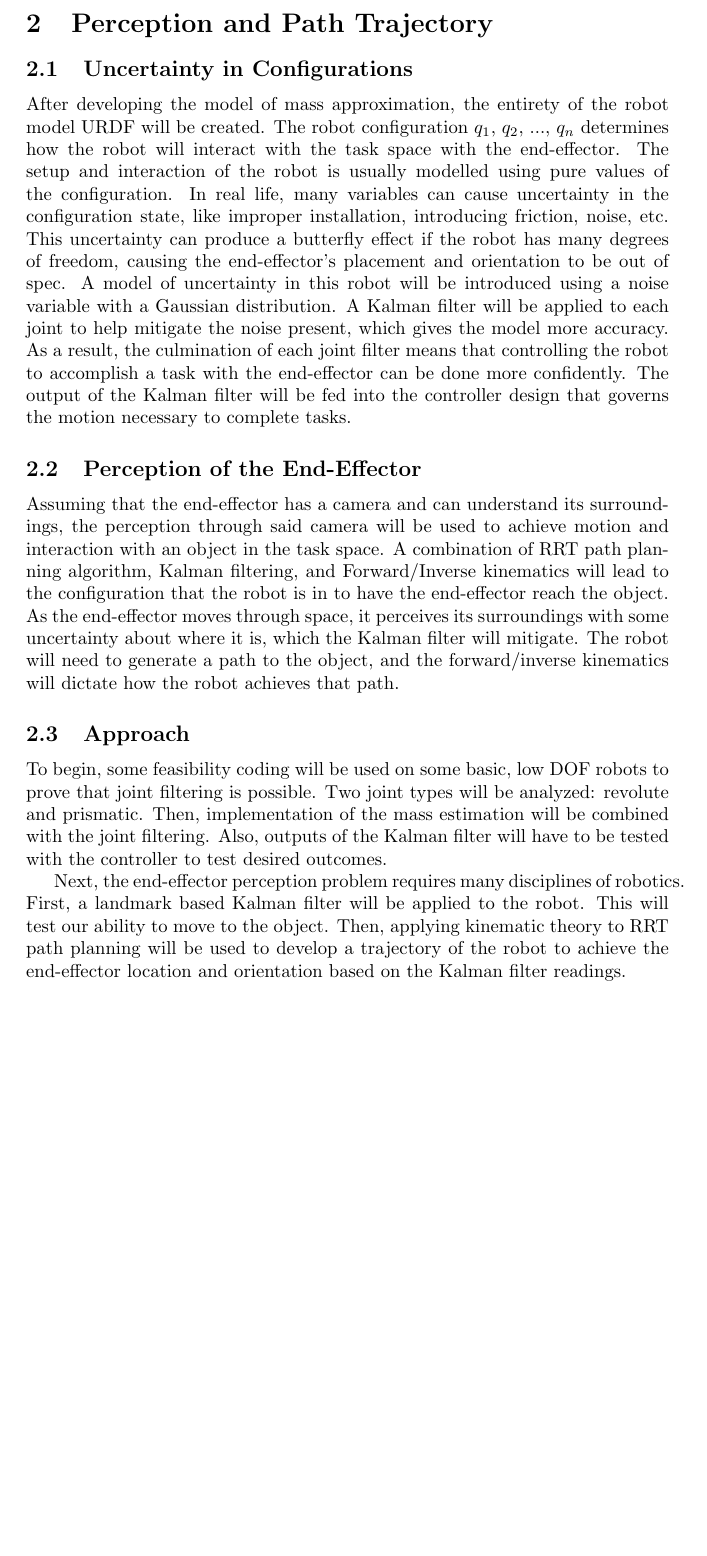
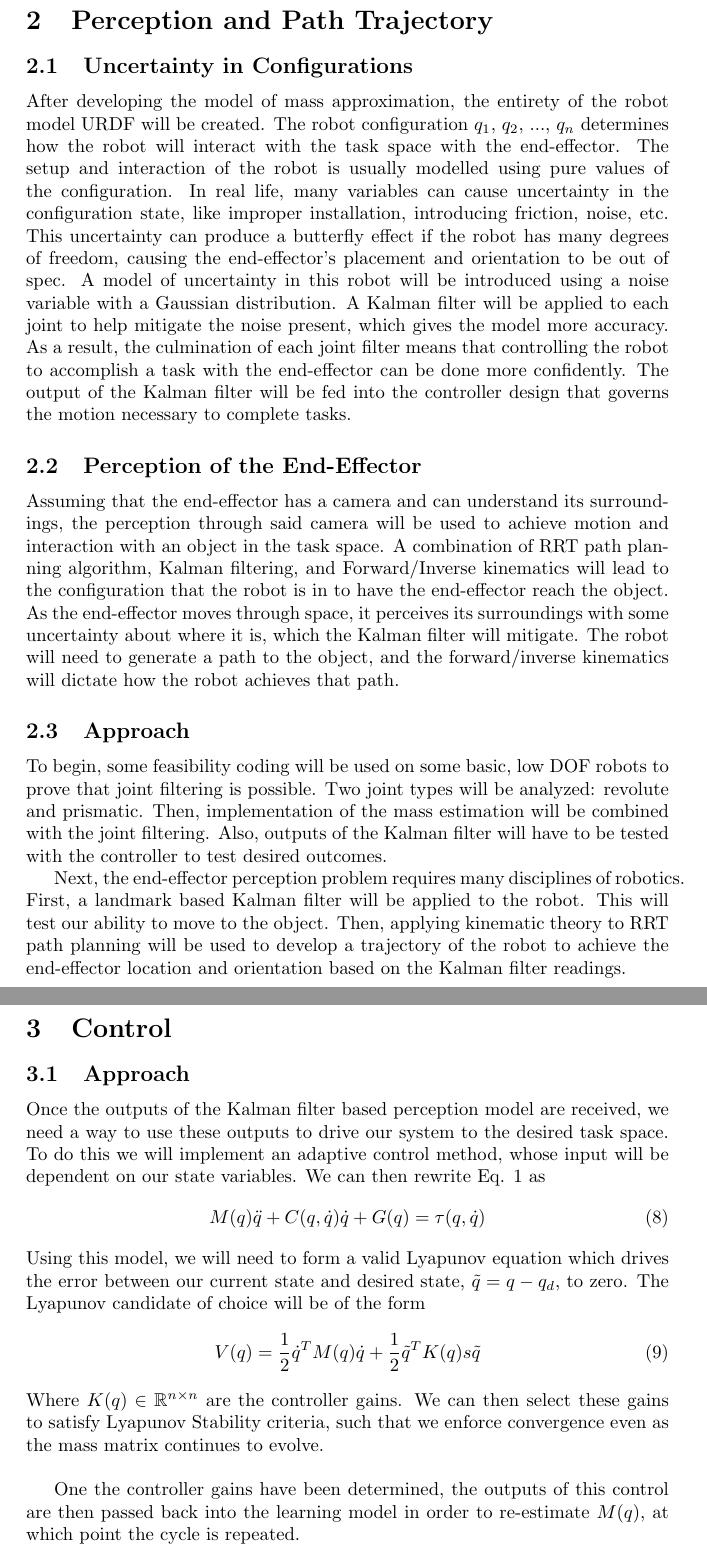
Before and after one commit to brcl223/ME699_final_project, a LaTeX document (proposal/main.tex, which reads proposal/ethan.tex): part of page 3 of 3 before the commit and two parts of pages 3 and 4 of 4 after it, the two joined at a grey line, cut so that both start at the same text, the shorter picture padded with empty space. Compiled offline with pdfLaTeX.

Commit message:
control section

```diff
--- a/proposal/ethan.tex
+++ b/proposal/ethan.tex
@@ -0,0 +1,15 @@
+\section{Control}
+\subsection{Approach}
+Once the outputs of the Kalman filter based perception model are received, we need a way to use these outputs to drive our system to the desired task space. To do this we will implement an adaptive control method, whose input will be dependent on our state variables. We can then rewrite Eq. \ref{eom-manipulator} as
+\begin{equation}
+	M(q)\ddot{q} + C(q,\dot{q})\dot{q} + G(q) = \tau(q,\dot{q})
+	\label{eq:adaptContr}
+\end{equation}
+Using this model, we will need to form a valid Lyapunov equation which drives the error between our current state and desired state, $\tilde{q} = q - q_{d}$, to zero. The Lyapunov candidate of choice will be of the form
+\begin{equation}
+	V(q) = \frac{1}{2}\dot{q}^{T}M(q)\dot{q} + \frac{1}{2}\tilde{q}^{T}K(q)s\tilde{q}
+	\label{eq:lyapcand}
+\end{equation}
+Where $K(q)\in\mathbb{R}^{n\times n}$ are the controller gains. We can then select these gains to satisfy Lyapunov Stability criteria, such that we enforce convergence even as the mass matrix continues to evolve.\\
+
+One the controller gains have been determined, the outputs of this control are then passed back into the learning model in order to re-estimate $M(q)$, at which point the cycle is repeated.
--- a/proposal/main.tex
+++ b/proposal/main.tex
@@ -13,5 +13,6 @@
 
 \input{benton.tex}
 \input{brian.tex}
+\input{ethan.tex}
 
 \end{document}
```
